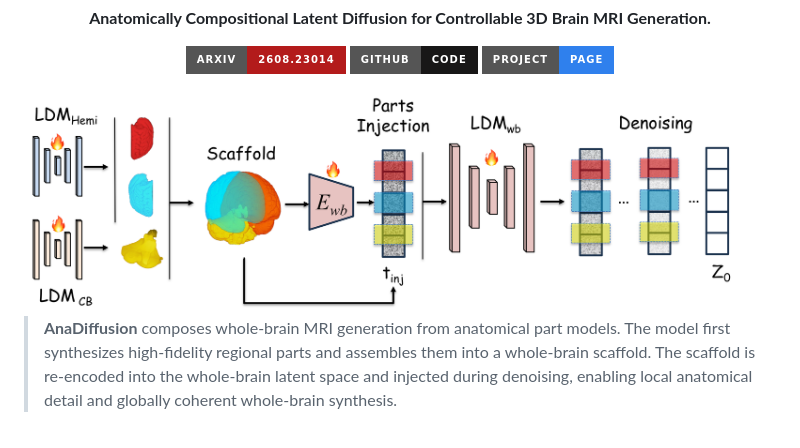
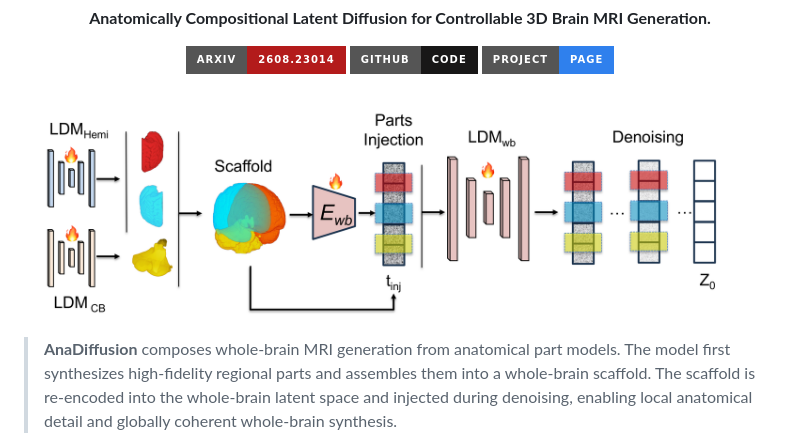
Before and after one commit to phai-lab/AnaDiffusion, a Markdown page: README.md, the part around the change. Drawn GitHub-style; pictures changed too: media/figure-2-method.png (added), media/pipeline_may5.png (deleted); badges without logos.

Commit message:
Use the method figure in the README

```diff
--- a/README.md
+++ b/README.md
@@ -10,7 +10,7 @@
   <a href="https://anadiffusion.github.io"><img src="https://img.shields.io/badge/Project-Page-2F80ED?style=for-the-badge&logo=githubpages&logoColor=white" alt="Project Page"></a>
 </p>
 
-<img src="media/pipeline_may5.png" alt="AnaDiffusion pipeline overview" width="100%">
+<img src="media/figure-2-method.png" alt="AnaDiffusion method overview" width="100%">
 
 </div>
 
```
